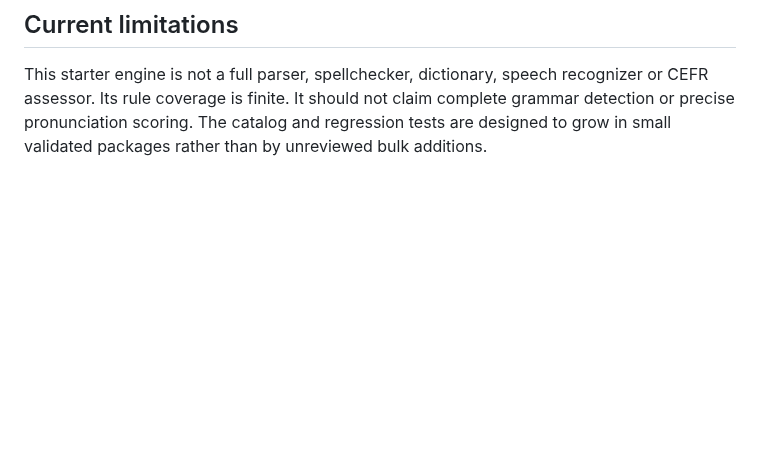
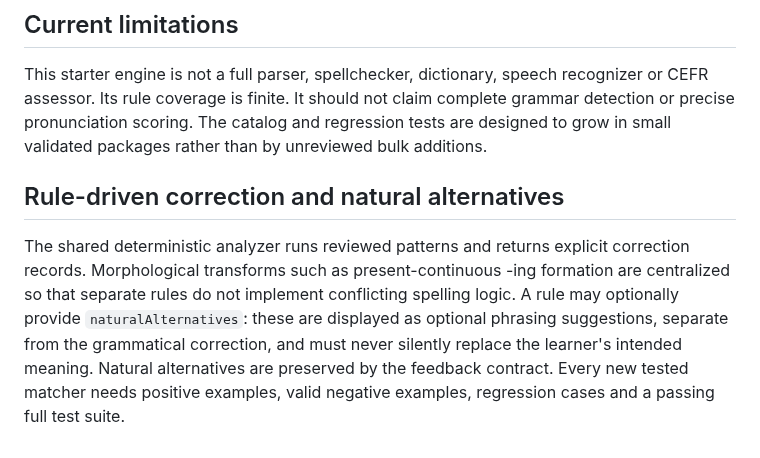
Before and after one commit to Pepealdana/HODIE, a Markdown page: docs/linguistic-system-v1.md, the part around the change. GitHub-like rendering; blank space fills up the shorter version.

Commit message:
Preserve natural alternatives through shared learner feedback

```diff
--- a/docs/linguistic-system-v1.md
+++ b/docs/linguistic-system-v1.md
@@ -46,3 +46,8 @@ English is productive and cannot be represented by a finite list. Unknown words
 ## Current limitations
 
 This starter engine is not a full parser, spellchecker, dictionary, speech recognizer or CEFR assessor. Its rule coverage is finite. It should not claim complete grammar detection or precise pronunciation scoring. The catalog and regression tests are designed to grow in small validated packages rather than by unreviewed bulk additions.
+
+
+## Rule-driven correction and natural alternatives
+
+The shared deterministic analyzer runs reviewed patterns and returns explicit correction records. Morphological transforms such as present-continuous -ing formation are centralized so that separate rules do not implement conflicting spelling logic. A rule may optionally provide `naturalAlternatives`: these are displayed as optional phrasing suggestions, separate from the grammatical correction, and must never silently replace the learner's intended meaning. Natural alternatives are preserved by the feedback contract. Every new tested matcher needs positive examples, valid negative examples, regression cases and a passing full test suite.
```
